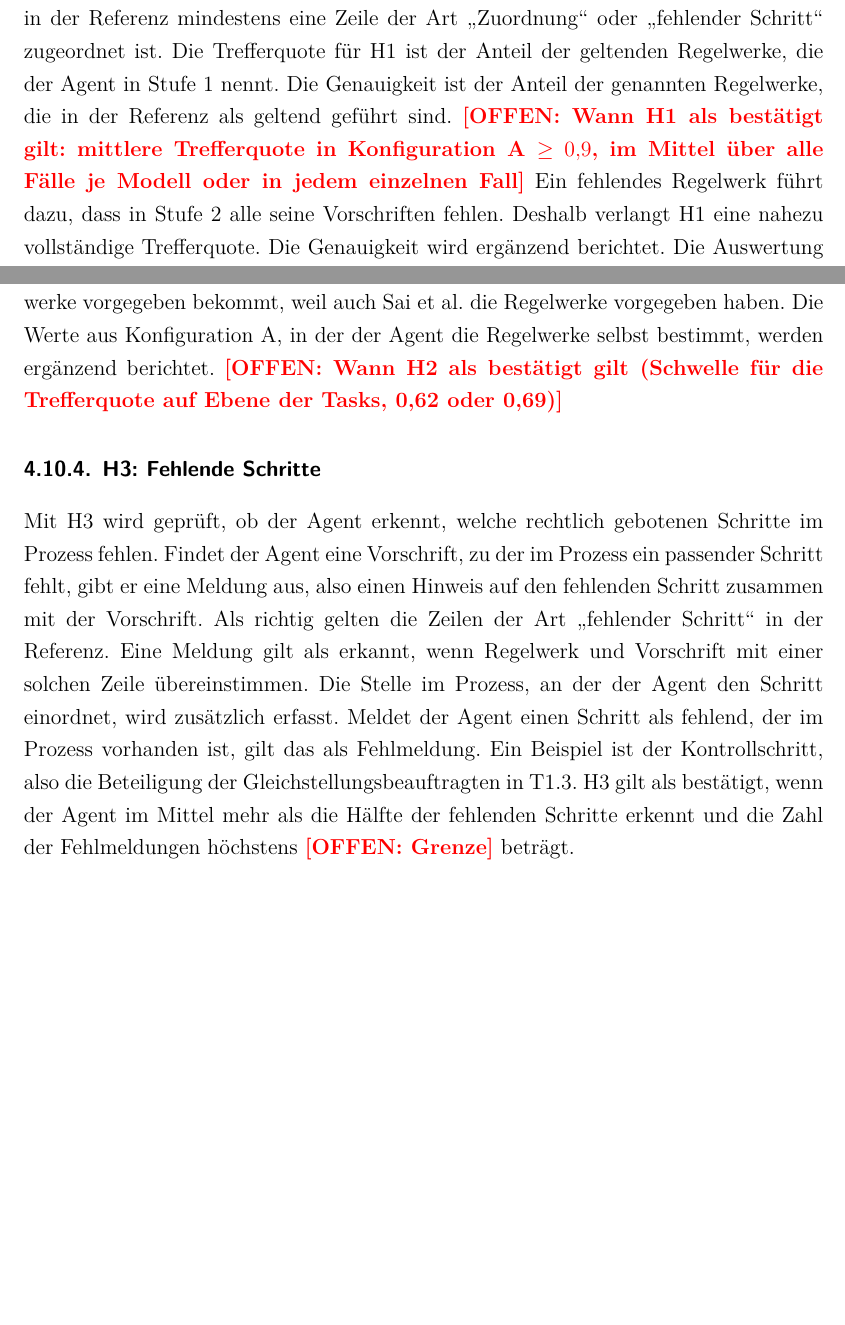
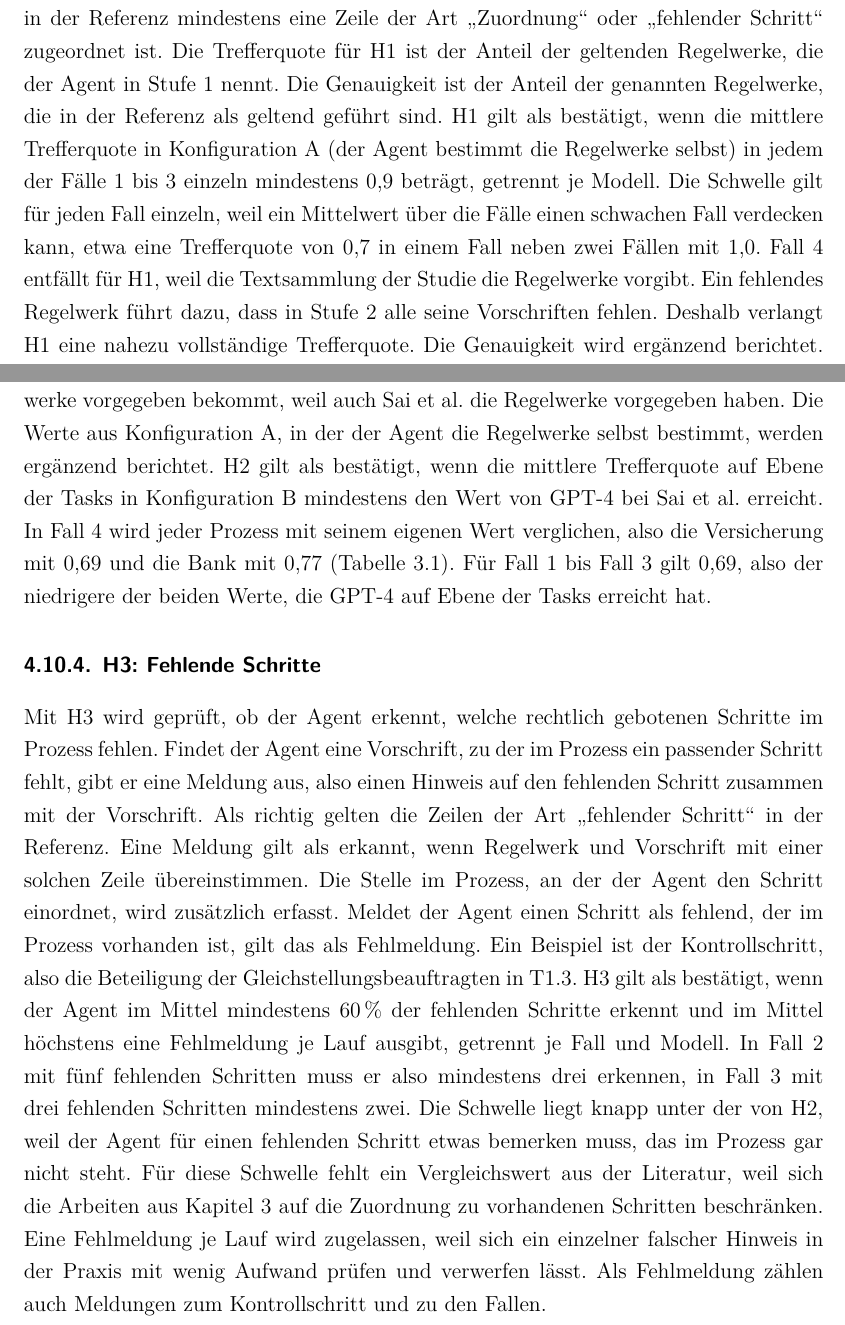
Before and after one commit to SebastianHaug35/Masterthesis_Experiment, a LaTeX thesis (thesis/latex/thesis.tex, which reads thesis/latex/chapters/04_methodik.tex): two parts of pages 42 and 43 of 72 before the commit and two parts of pages 42 and 43 of 73 after it, joined at a grey line, cut so that both start at the same text, the shorter picture padded with empty space. Compiled offline with XeLaTeX; a missing font is replaced by an installed copy or a similar font.

Commit message:
thesis: Schwellen H1-H3 festgelegt (1.3 und 4.9)
Co-Authored-By: Claude Opus 5.5 <noreply@anthropic.com>
Claude-Session: https://claude.ai/code/session_01TX7uZYTcYrXrTLnpze3VB4

```diff
--- a/thesis/latex/chapters/04_methodik.tex
+++ b/thesis/latex/chapters/04_methodik.tex
@@ -383,7 +383,10 @@ Für H1 zählt die Ebene der Regelwerke.
 Ein Regelwerk gilt als geltend, wenn ihm in der Referenz mindestens eine Zeile der Art \enquote{Zuordnung} oder \enquote{fehlender Schritt} zugeordnet ist.
 Die Trefferquote für H1 ist der Anteil der geltenden Regelwerke, die der Agent in Stufe~1 nennt.
 Die Genauigkeit ist der Anteil der genannten Regelwerke, die in der Referenz als geltend geführt sind.
-\offen{Wann H1 als bestätigt gilt: mittlere Trefferquote in Konfiguration~A $\geq 0{,}9$, im Mittel über alle Fälle je Modell oder in jedem einzelnen Fall}
+% Schwellen H1-H3 abgesegnet am 23.11.2026
+H1 gilt als bestätigt, wenn die mittlere Trefferquote in Konfiguration~A (der Agent bestimmt die Regelwerke selbst) in jedem der Fälle~1 bis~3 einzeln mindestens 0,9 beträgt, getrennt je Modell.
+Die Schwelle gilt für jeden Fall einzeln, weil ein Mittelwert über die Fälle einen schwachen Fall verdecken kann, etwa eine Trefferquote von 0,7 in einem Fall neben zwei Fällen mit 1,0.
+Fall~4 entfällt für H1, weil die Textsammlung der Studie die Regelwerke vorgibt.
 Ein fehlendes Regelwerk führt dazu, dass in Stufe~2 alle seine Vorschriften fehlen.
 Deshalb verlangt H1 eine nahezu vollständige Trefferquote.
 Die Genauigkeit wird ergänzend berichtet.
@@ -405,7 +408,9 @@ Diese Ebene zeigt, ob der Agent die Vorschrift überhaupt findet, unabhängig da
 Die drei Ebenen entsprechen der Auswertung von Sai et al.~\cite{sai2024} und machen die Ergebnisse vergleichbar.
 Für den Vergleich mit Sai et al. zählt Konfiguration~B, in der der Agent die geltenden Regelwerke vorgegeben bekommt, weil auch Sai et al. die Regelwerke vorgegeben haben.
 Die Werte aus Konfiguration~A, in der der Agent die Regelwerke selbst bestimmt, werden ergänzend berichtet.
-\offen{Wann H2 als bestätigt gilt (Schwelle für die Trefferquote auf Ebene der Tasks, 0,62 oder 0,69)}
+H2 gilt als bestätigt, wenn die mittlere Trefferquote auf Ebene der Tasks in Konfiguration~B mindestens den Wert von GPT-4 bei Sai et al.\ erreicht.
+In Fall~4 wird jeder Prozess mit seinem eigenen Wert verglichen, also die Versicherung mit 0,69 und die Bank mit 0,77 (Tabelle~\ref{tab:sai_ergebnisse}).
+Für Fall~1 bis Fall~3 gilt 0,69, also der niedrigere der beiden Werte, die GPT-4 auf Ebene der Tasks erreicht hat.
 \subsubsection{H3: Fehlende Schritte}
 % Sätze abgesegnet am 21.11.2026
 Mit H3 wird geprüft, ob der Agent erkennt, welche rechtlich gebotenen Schritte im Prozess fehlen.
@@ -415,7 +420,12 @@ Eine Meldung gilt als erkannt, wenn Regelwerk und Vorschrift mit einer solchen Z
 Die Stelle im Prozess, an der der Agent den Schritt einordnet, wird zusätzlich erfasst.
 Meldet der Agent einen Schritt als fehlend, der im Prozess vorhanden ist, gilt das als Fehlmeldung.
 Ein Beispiel ist der Kontrollschritt, also die Beteiligung der Gleichstellungsbeauftragten in T1.3.
-H3 gilt als bestätigt, wenn der Agent im Mittel mehr als die Hälfte der fehlenden Schritte erkennt und die Zahl der Fehlmeldungen höchstens \offen{Grenze} beträgt.
+H3 gilt als bestätigt, wenn der Agent im Mittel mindestens 60\,\% der fehlenden Schritte erkennt und im Mittel höchstens eine Fehlmeldung je Lauf ausgibt, getrennt je Fall und Modell.
+In Fall~2 mit fünf fehlenden Schritten muss er also mindestens drei erkennen, in Fall~3 mit drei fehlenden Schritten mindestens zwei.
+Die Schwelle liegt knapp unter der von H2, weil der Agent für einen fehlenden Schritt etwas bemerken muss, das im Prozess gar nicht steht.
+Für diese Schwelle fehlt ein Vergleichswert aus der Literatur, weil sich die Arbeiten aus Kapitel~\ref{ch:verwandte_arbeiten} auf die Zuordnung zu vorhandenen Schritten beschränken.
+Eine Fehlmeldung je Lauf wird zugelassen, weil sich ein einzelner falscher Hinweis in der Praxis mit wenig Aufwand prüfen und verwerfen lässt.
+Als Fehlmeldung zählen auch Meldungen zum Kontrollschritt und zu den Fallen.
 
 \subsection{Aufbau und Auswertung H4}\label{sec:h4}
 % Sätze abgesegnet am 22.11.2026
```
Also changed, not shown: thesis/latex/chapters/01_einleitung.tex (+2 -3 lines), thesis/latex/chapters/03_verwandte_arbeiten.tex (+1 -1 lines).
